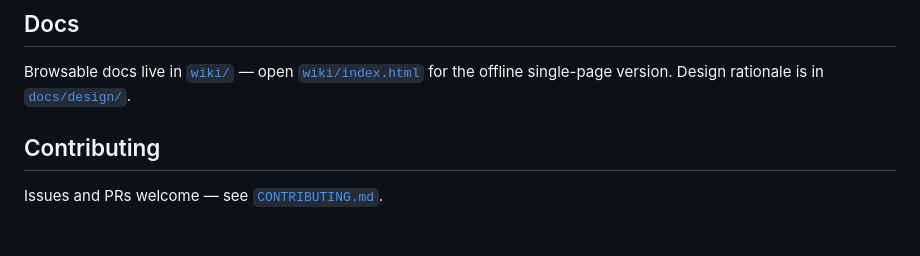
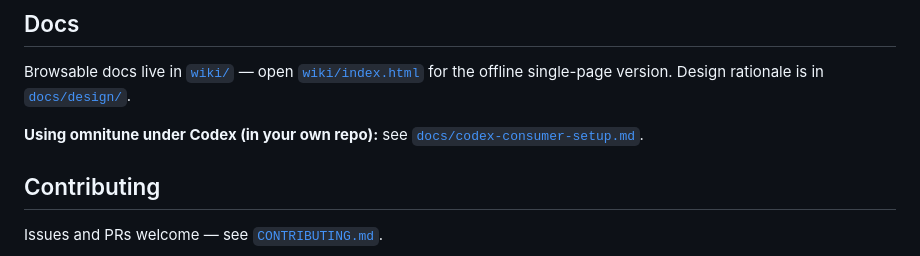
Before and after one commit to RobertBMoore/omnitune, a Markdown page: README.md, the part around the change. Drawn GitHub-style; blank space fills up the shorter version.

Commit message:
docs(d2b2): consumer Codex setup guide + README pointer
Co-Authored-By: Claude Opus 4.8 (1M context) <noreply@anthropic.com>

```diff
--- a/README.md
+++ b/README.md
@@ -46,6 +46,8 @@ Everything repo-specific lives in `omnitune.config.yaml`. Copy `omnitune.config.
 
 Browsable docs live in [`wiki/`](wiki/) — open [`wiki/index.html`](wiki/index.html) for the offline single-page version. Design rationale is in [`docs/design/`](docs/design/).
 
+**Using omnitune under Codex (in your own repo):** see [`docs/codex-consumer-setup.md`](docs/codex-consumer-setup.md).
+
 ## Contributing
 
 Issues and PRs welcome — see [`CONTRIBUTING.md`](CONTRIBUTING.md).
```
Also changed, not shown: docs/codex-consumer-setup.md (added, +23 -0 lines).
